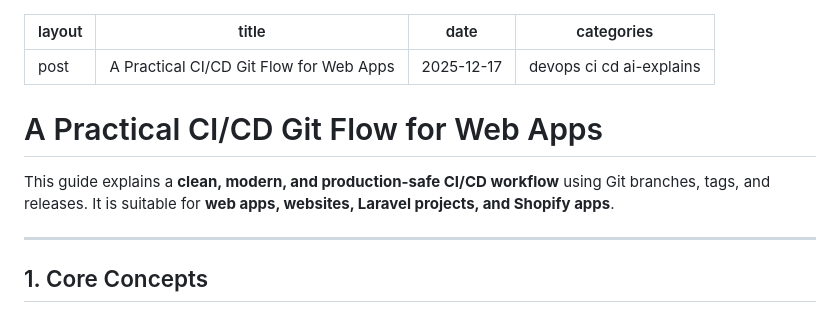
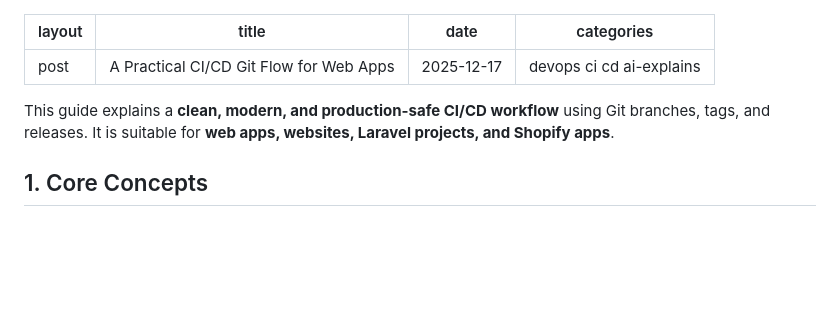
Before and after one commit to iamkarsoft/kofi.work, a Markdown page: src/blog/2025-12-17-a-practical-ci-cd-git-flow-for-web.md, the part around the change. Rendered like a GitHub page; blank space fills up the shorter version.

Commit message:
Remove title

```diff
--- a/src/blog/2025-12-17-a-practical-ci-cd-git-flow-for-web.md
+++ b/src/blog/2025-12-17-a-practical-ci-cd-git-flow-for-web.md
@@ -5,11 +5,8 @@ date:   2025-12-17
 categories: devops ci cd ai-explains
 ---
 
-# A Practical CI/CD Git Flow for Web Apps
-
 This guide explains a **clean, modern, and production-safe CI/CD workflow** using Git branches, tags, and releases. It is suitable for **web apps, websites, Laravel projects, and Shopify apps**.
 
----
 
 ## 1. Core Concepts
 
```
